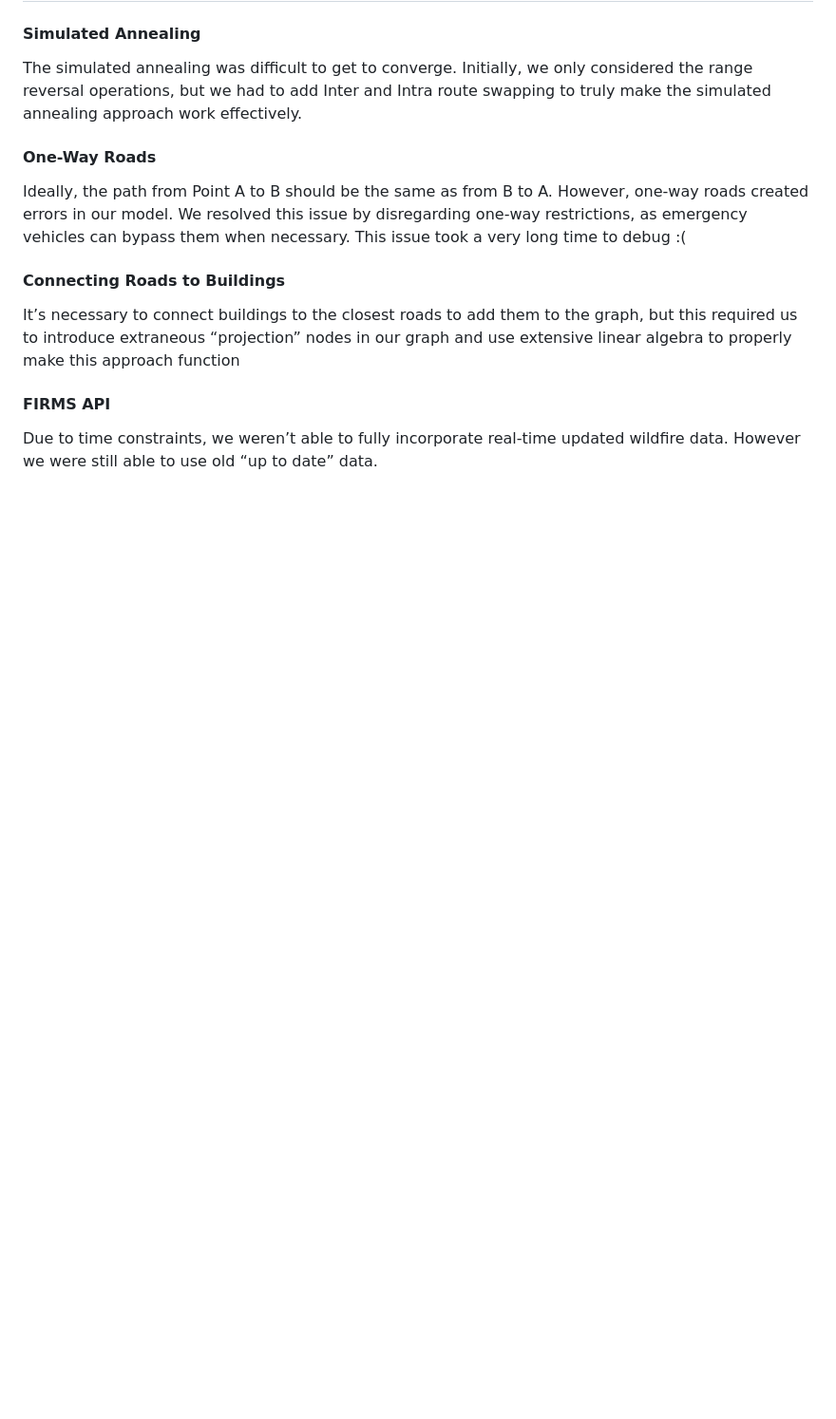
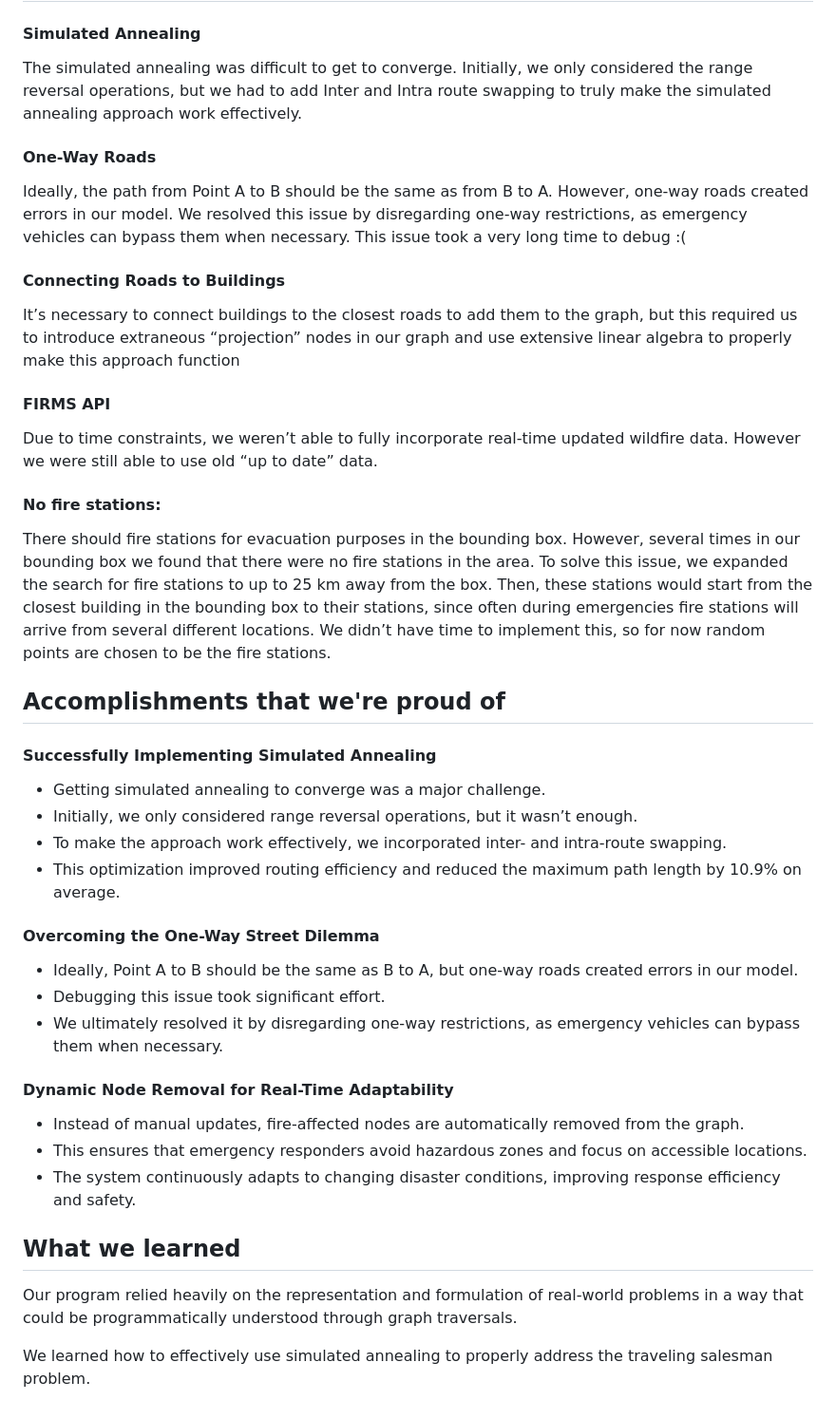
Before and after one commit to sarahzoulinyan/Rapid-Relief-Routing, a Markdown page: README.md, the part around the change. Shown at 95% size. GitHub-like rendering; blank space fills up the shorter version.

Commit message:
Document the Rapid Relief Routing project (4/5)

```diff
--- a/README.md
+++ b/README.md
@@ -73,3 +73,33 @@ It’s necessary to connect buildings to the closest roads to add them to the gr
 #### FIRMS API
 
 Due to time constraints, we weren’t able to fully incorporate real-time updated wildfire data. However we were still able to use old “up to date” data.
+
+#### No fire stations:
+There should fire stations for evacuation purposes in the bounding box. However, several times in our bounding box we found that there were no fire stations in the area. To solve this issue, we expanded the search for fire stations to up to 25 km away from the box. Then, these stations would start from the closest building in the bounding box to their stations, since often during emergencies fire stations will arrive from several different locations. We didn’t have time to implement this, so for now random points are chosen to be the fire stations.
+
+## Accomplishments that we're proud of
+
+#### Successfully Implementing Simulated Annealing
+  - Getting simulated annealing to converge was a major challenge.
+  - Initially, we only considered range reversal operations, but it wasn’t enough.
+  - To make the approach work effectively, we incorporated inter- and intra-route swapping.
+  - This optimization improved routing efficiency and reduced the maximum path length by 10.9% on average.
+
+
+#### Overcoming the One-Way Street Dilemma
+  - Ideally, Point A to B should be the same as B to A, but one-way roads created errors in our model.
+  - Debugging this issue took significant effort.
+  - We ultimately resolved it by disregarding one-way restrictions, as emergency vehicles can bypass them when necessary.
+
+
+#### Dynamic Node Removal for Real-Time Adaptability
+  - Instead of manual updates, fire-affected nodes are automatically removed from the graph.
+  - This ensures that emergency responders avoid hazardous zones and focus on accessible locations.
+  - The system continuously adapts to changing disaster conditions, improving response efficiency and safety.
+
+
+## What we learned
+
+Our program relied heavily on the representation and formulation of real-world problems in a way that could be programmatically understood through graph traversals.
+
+We learned how to effectively use simulated annealing to properly address the traveling salesman problem.
```
